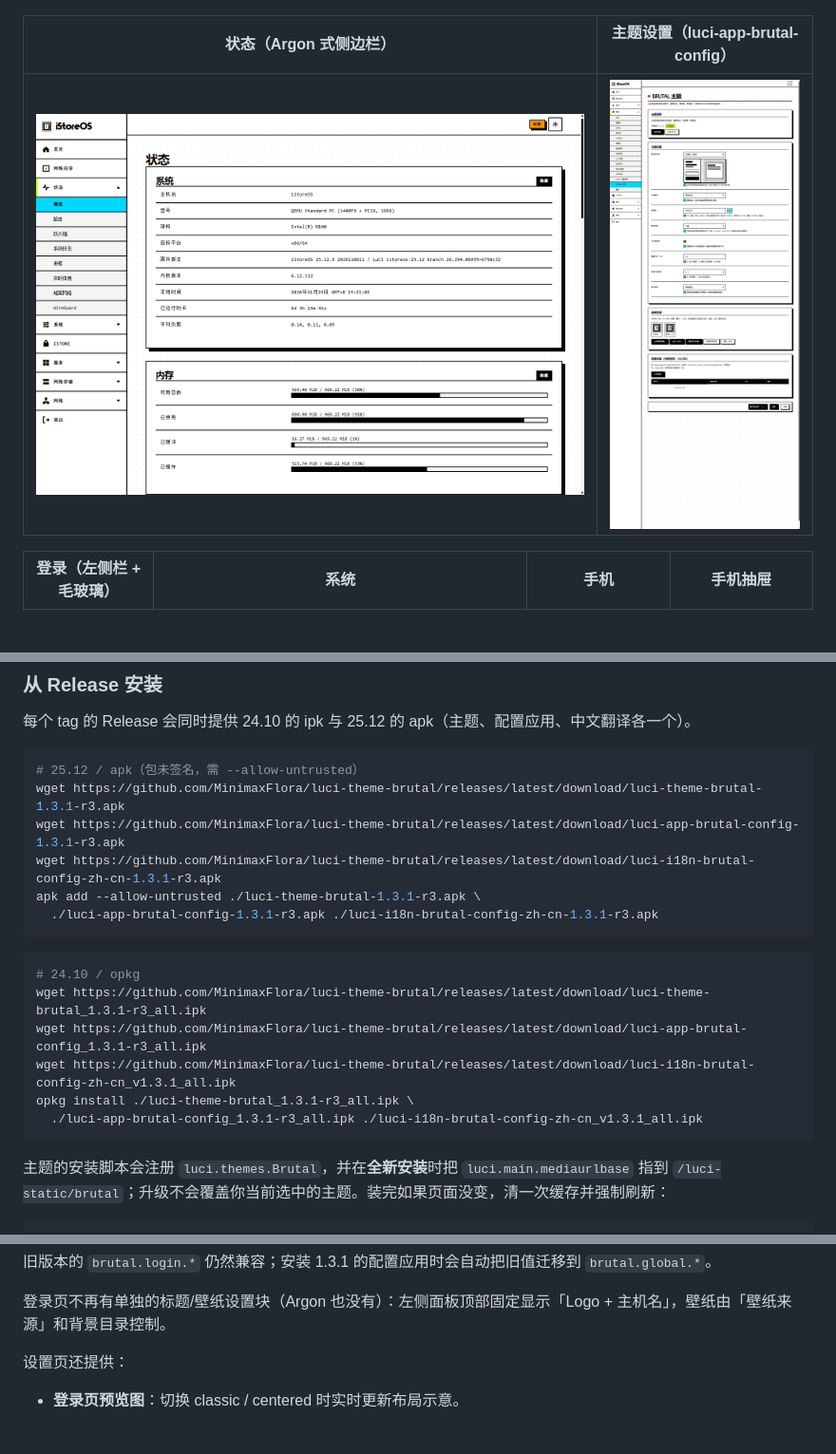
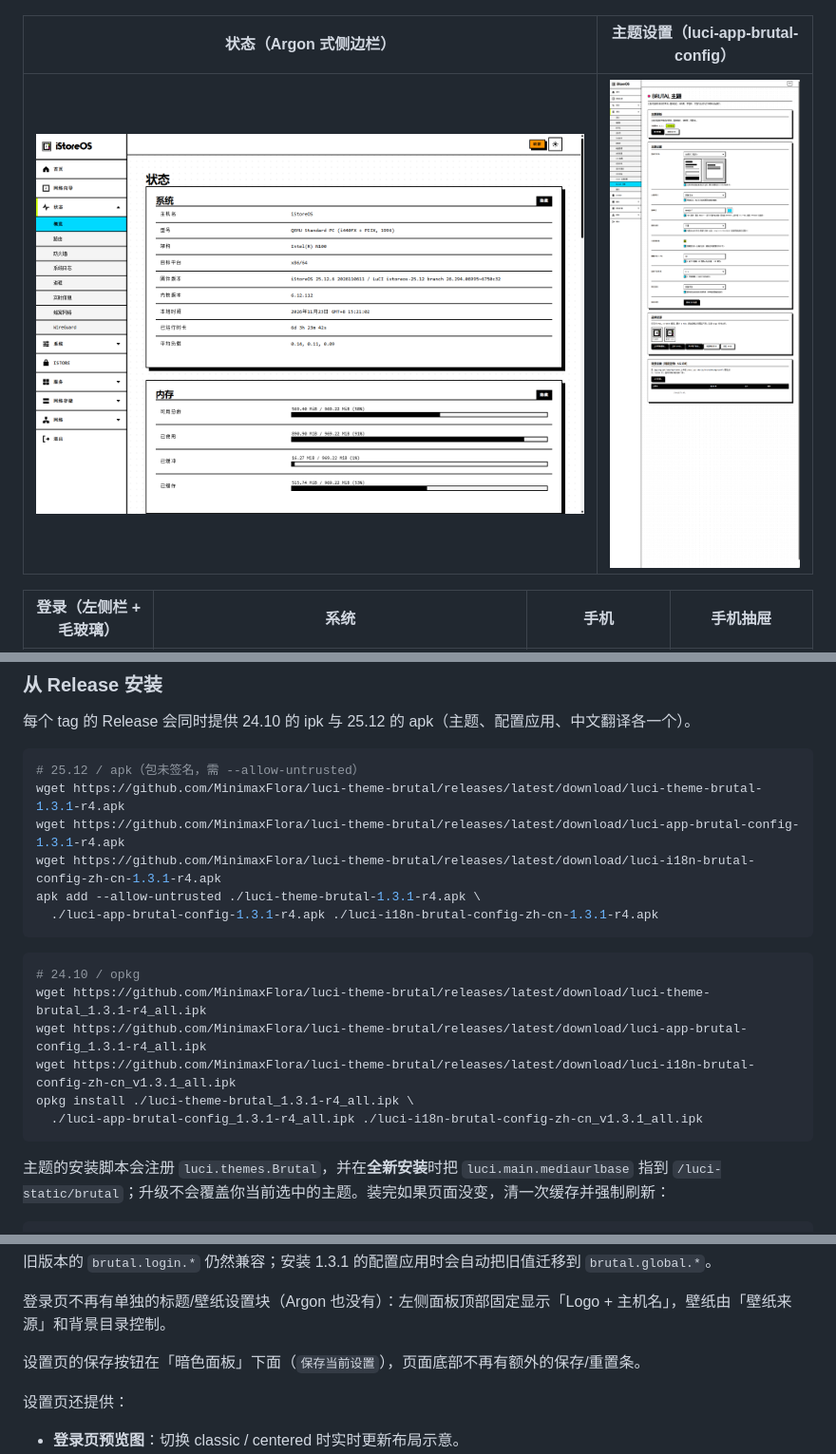
Before and after one commit to MinimaxFlora/luci-theme-brutal, a Markdown page: README.md, 3 parts joined by grey strips. Shown at 95% size. Drawn GitHub-style; pictures changed too: docs/screenshots/config.png; blank space fills up the shorter version.

````diff
--- a/README.md
+++ b/README.md
@@ -71,20 +71,20 @@ luci-app-brutal-config/     配置应用：登录页壁纸/标题
 
 ```sh
 # 25.12 / apk（包未签名，需 --allow-untrusted）
-wget https://github.com/MinimaxFlora/luci-theme-brutal/releases/latest/download/luci-theme-brutal-1.3.1-r3.apk
-wget https://github.com/MinimaxFlora/luci-theme-brutal/releases/latest/download/luci-app-brutal-config-1.3.1-r3.apk
-wget https://github.com/MinimaxFlora/luci-theme-brutal/releases/latest/download/luci-i18n-brutal-config-zh-cn-1.3.1-r3.apk
-apk add --allow-untrusted ./luci-theme-brutal-1.3.1-r3.apk \
-  ./luci-app-brutal-config-1.3.1-r3.apk ./luci-i18n-brutal-config-zh-cn-1.3.1-r3.apk
+wget https://github.com/MinimaxFlora/luci-theme-brutal/releases/latest/download/luci-theme-brutal-1.3.1-r4.apk
+wget https://github.com/MinimaxFlora/luci-theme-brutal/releases/latest/download/luci-app-brutal-config-1.3.1-r4.apk
+wget https://github.com/MinimaxFlora/luci-theme-brutal/releases/latest/download/luci-i18n-brutal-config-zh-cn-1.3.1-r4.apk
+apk add --allow-untrusted ./luci-theme-brutal-1.3.1-r4.apk \
+  ./luci-app-brutal-config-1.3.1-r4.apk ./luci-i18n-brutal-config-zh-cn-1.3.1-r4.apk
 ```
 
 ```sh
 # 24.10 / opkg
-wget https://github.com/MinimaxFlora/luci-theme-brutal/releases/latest/download/luci-theme-brutal_1.3.1-r3_all.ipk
-wget https://github.com/MinimaxFlora/luci-theme-brutal/releases/latest/download/luci-app-brutal-config_1.3.1-r3_all.ipk
+wget https://github.com/MinimaxFlora/luci-theme-brutal/releases/latest/download/luci-theme-brutal_1.3.1-r4_all.ipk
+wget https://github.com/MinimaxFlora/luci-theme-brutal/releases/latest/download/luci-app-brutal-config_1.3.1-r4_all.ipk
 wget https://github.com/MinimaxFlora/luci-theme-brutal/releases/latest/download/luci-i18n-brutal-config-zh-cn_v1.3.1_all.ipk
-opkg install ./luci-theme-brutal_1.3.1-r3_all.ipk \
-  ./luci-app-brutal-config_1.3.1-r3_all.ipk ./luci-i18n-brutal-config-zh-cn_v1.3.1_all.ipk
+opkg install ./luci-theme-brutal_1.3.1-r4_all.ipk \
+  ./luci-app-brutal-config_1.3.1-r4_all.ipk ./luci-i18n-brutal-config-zh-cn_v1.3.1_all.ipk
 ```
 
 主题的安装脚本会注册 `luci.themes.Brutal`，并在**全新安装**时把 `luci.main.mediaurlbase` 指到 `/luci-static/brutal`；升级不会覆盖你当前选中的主题。装完如果页面没变，清一次缓存并强制刷新：
@@ -137,6 +137,8 @@ echo 'src-git brutal https://github.com/MinimaxFlora/luci-theme-brutal.git' >> f
 旧版本的 `brutal.login.*` 仍然兼容；安装 1.3.1 的配置应用时会自动把旧值迁移到 `brutal.global.*`。
 
 登录页不再有单独的标题/壁纸设置块（Argon 也没有）：左侧面板顶部固定显示「Logo + 主机名」，壁纸由「壁纸来源」和背景目录控制。
+
+设置页的保存按钮在「暗色面板」下面（`保存当前设置`），页面底部不再有额外的保存/重置条。
 
 设置页还提供：
 
````
Also changed, not shown: docs/COMPATIBILITY.md (+1 -1 lines), 5 other files.
